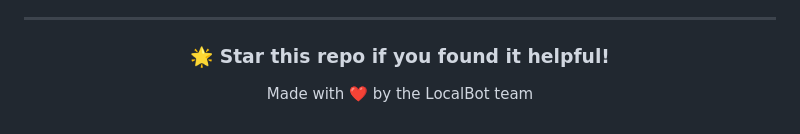
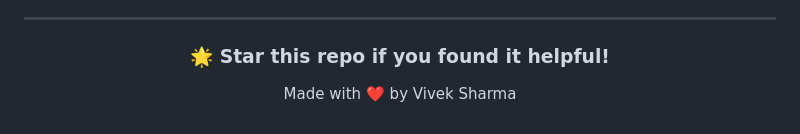
Before and after one commit to ifsvivek/LocalBot, a Markdown page: README.md, the part around the change. Drawn GitHub-style.

Commit message:
Update README: Change attribution to Vivek Sharma

```diff
--- a/README.md
+++ b/README.md
@@ -261,6 +261,6 @@ We welcome contributions! Here's how you can help:
 
 ### 🌟 **Star this repo if you found it helpful!**
 
-Made with ❤️ by the LocalBot team
+Made with ❤️ by Vivek Sharma
 
 </div>
```
